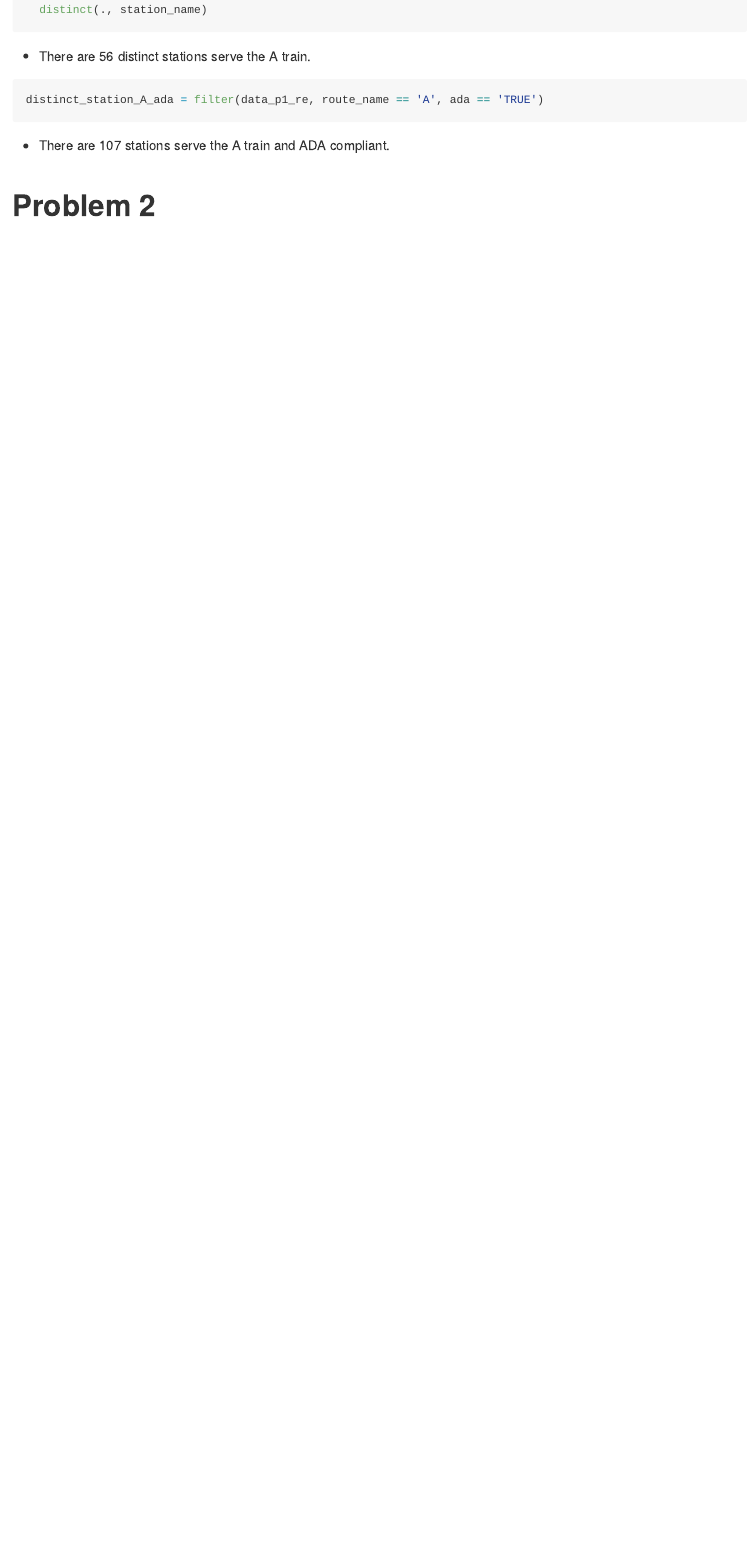
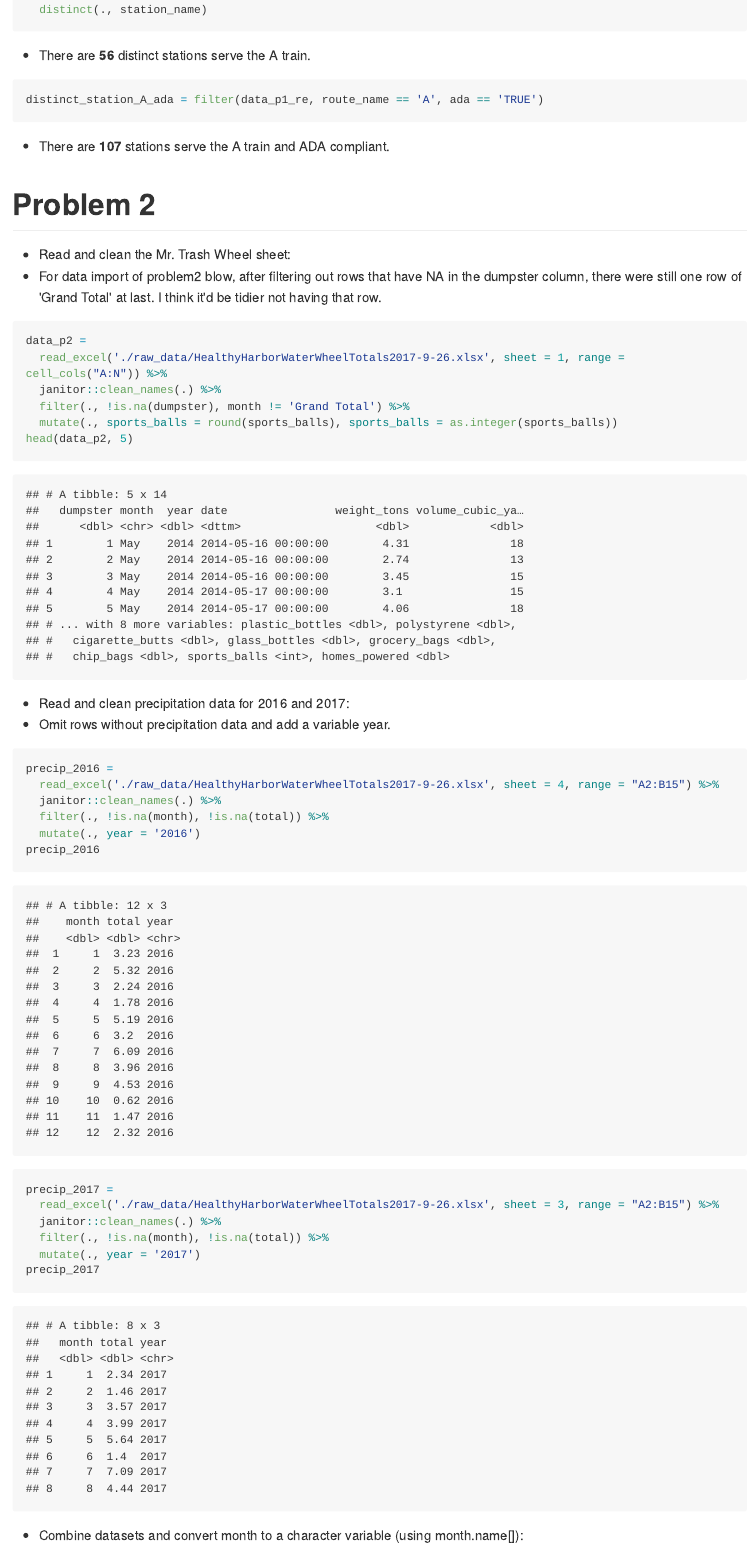
Before and after one commit to JunyuanZ3036/p8105_hw2_jz3036, an R Markdown document (p8105_hw2_jz3036.Rmd): the page in a window 1100 px wide, from 2380 px down before the commit and from 2450 px down after it, so that both start at the same text. The pictures show the output file p8105_hw2_jz3036.md that the author committed with the source, drawn offline in the style of GitHub; long lines of code are wrapped.

Commit message:
Read and clean precipitation data for 2016 and 2017.

````diff
--- a/p8105_hw2_jz3036.Rmd
+++ b/p8105_hw2_jz3036.Rmd
@@ -56,11 +57,43 @@ distinct_station_A =
   filter(data_p1_re, route_name == 'A') %>%
   distinct(., station_name)
 ```
-* There are `r nrow(distinct_station_A)` distinct stations serve the A train.
+* There are __`r nrow(distinct_station_A)`__ distinct stations serve the A train.
 
 ```{r}
 distinct_station_A_ada = filter(data_p1_re, route_name == 'A', ada == 'TRUE')
 ```
-* There are `r nrow(distinct_station_A_ada)` stations serve the A train and ADA compliant.
+* There are __`r nrow(distinct_station_A_ada)`__ stations serve the A train and ADA compliant.
 
 # Problem 2
+
+* Read and clean the Mr. Trash Wheel sheet:
+* For data import of problem2 blow, after filtering out rows that have NA in the dumpster column, there were still one row of 'Grand Total' at last. I think it'd be tidier not having that row.
+```{r data_import_p2}
+data_p2 =
+  read_excel('./raw_data/HealthyHarborWaterWheelTotals2017-9-26.xlsx', sheet = 1, range = cell_cols("A:N")) %>%
+  janitor::clean_names(.) %>%
+  filter(., !is.na(dumpster), month != 'Grand Total') %>%
+  mutate(., sports_balls = round(sports_balls), sports_balls = as.integer(sports_balls))
+head(data_p2, 5)
+```
+
+* Read and clean precipitation data for 2016 and 2017:
+* Omit rows without precipitation data and add a variable year.
+```{r import_precipitation_2016}
+precip_2016 =
+  read_excel('./raw_data/HealthyHarborWaterWheelTotals2017-9-26.xlsx', sheet = 4, range = "A2:B15") %>%
+  janitor::clean_names(.) %>%
+  filter(., !is.na(month), !is.na(total)) %>%
+  mutate(., year = '2016')
+precip_2016
+```
+```{r import_precipitation_2017}
+precip_2017 =
+  read_excel('./raw_data/HealthyHarborWaterWheelTotals2017-9-26.xlsx', sheet = 3, range = "A2:B15") %>%
+  janitor::clean_names(.) %>%
+  filter(., !is.na(month), !is.na(total)) %>%
+  mutate(., year = '2017')
+precip_2017
+```
+
+* Combine datasets and convert month to a character variable (using month.name[]):
````
Also changed, not shown: p8105_hw2_jz3036.md, raw_data/HealthyHarborWaterWheelTotals2017-9-26.xlsx (added), raw_data/~$HealthyHarborWaterWheelTotals2017-9-26.xlsx (added), p8105_hw2_jz3036.Rmd (21 more changed lines).
